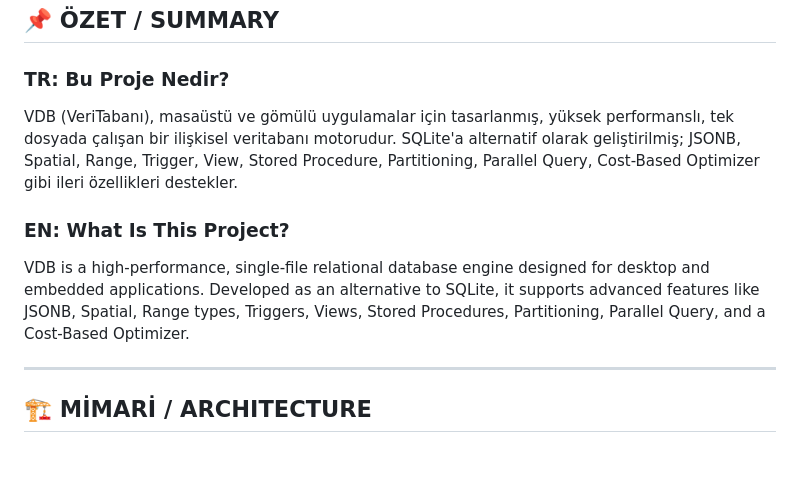
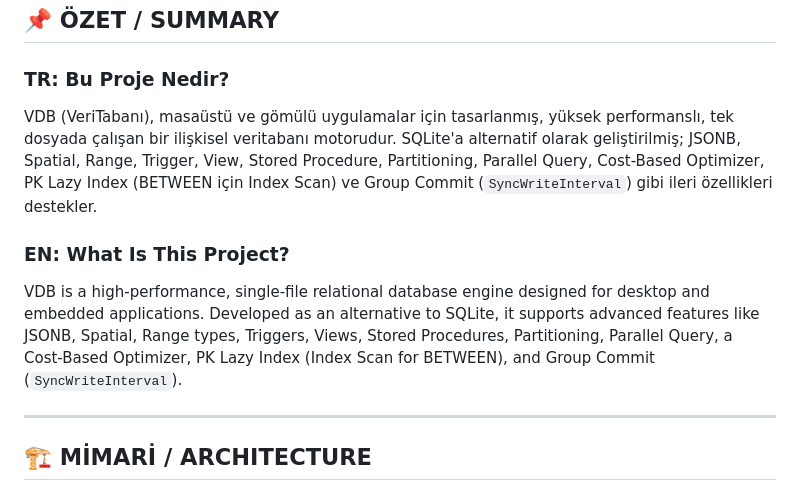
Before and after one commit to Onur2x/vdb, a Markdown page: README.md, the part around the change. Drawn GitHub-style; blank space fills up the shorter version.

```diff
--- a/README.md
+++ b/README.md
@@ -9,10 +9,10 @@
 ## 📌 ÖZET / SUMMARY
 
 ### TR: Bu Proje Nedir?
-VDB (VeriTabanı), masaüstü ve gömülü uygulamalar için tasarlanmış, yüksek performanslı, tek dosyada çalışan bir ilişkisel veritabanı motorudur. SQLite'a alternatif olarak geliştirilmiş; JSONB, Spatial, Range, Trigger, View, Stored Procedure, Partitioning, Parallel Query, Cost-Based Optimizer gibi ileri özellikleri destekler.
+VDB (VeriTabanı), masaüstü ve gömülü uygulamalar için tasarlanmış, yüksek performanslı, tek dosyada çalışan bir ilişkisel veritabanı motorudur. SQLite'a alternatif olarak geliştirilmiş; JSONB, Spatial, Range, Trigger, View, Stored Procedure, Partitioning, Parallel Query, Cost-Based Optimizer, PK Lazy Index (BETWEEN için Index Scan) ve Group Commit (`SyncWriteInterval`) gibi ileri özellikleri destekler.
 
 ### EN: What Is This Project?
-VDB is a high-performance, single-file relational database engine designed for desktop and embedded applications. Developed as an alternative to SQLite, it supports advanced features like JSONB, Spatial, Range types, Triggers, Views, Stored Procedures, Partitioning, Parallel Query, and a Cost-Based Optimizer.
+VDB is a high-performance, single-file relational database engine designed for desktop and embedded applications. Developed as an alternative to SQLite, it supports advanced features like JSONB, Spatial, Range types, Triggers, Views, Stored Procedures, Partitioning, Parallel Query, a Cost-Based Optimizer, PK Lazy Index (Index Scan for BETWEEN), and Group Commit (`SyncWriteInterval`).
 
 ---
 
```
